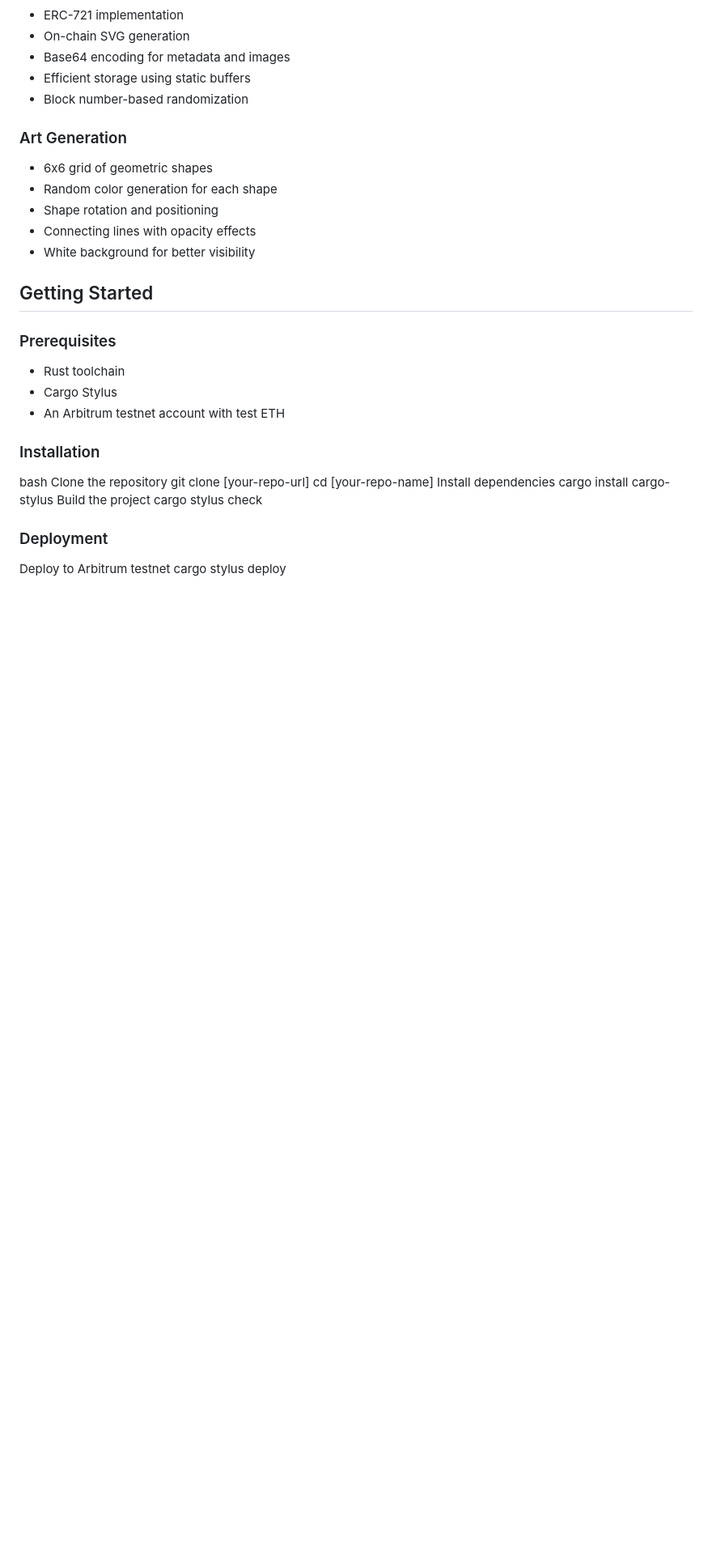
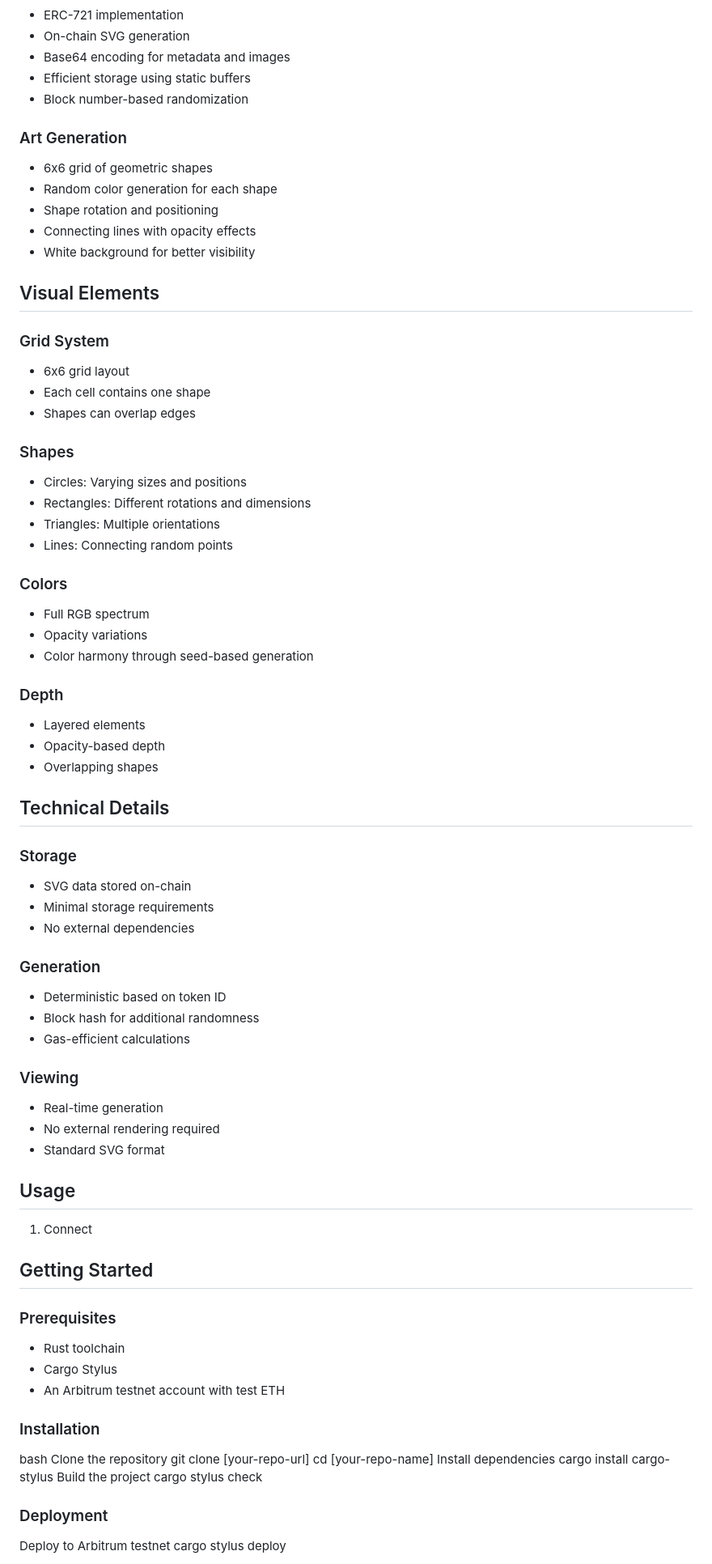
Before and after one commit to jayshreeanand/arbitrum-nft-generator, a Markdown page: README.md, the part around the change. Shown at 81% size. Drawn GitHub-style; blank space fills up the shorter version.

```diff
--- a/README.md
+++ b/README.md
@@ -34,6 +34,57 @@ This project demonstrates the power of Stylus by implementing a fully on-chain N
 - Shape rotation and positioning
 - Connecting lines with opacity effects
 - White background for better visibility
+
+## Visual Elements
+
+### Grid System
+
+- 6x6 grid layout
+- Each cell contains one shape
+- Shapes can overlap edges
+
+### Shapes
+
+- Circles: Varying sizes and positions
+- Rectangles: Different rotations and dimensions
+- Triangles: Multiple orientations
+- Lines: Connecting random points
+
+### Colors
+
+- Full RGB spectrum
+- Opacity variations
+- Color harmony through seed-based generation
+
+### Depth
+
+- Layered elements
+- Opacity-based depth
+- Overlapping shapes
+
+## Technical Details
+
+### Storage
+
+- SVG data stored on-chain
+- Minimal storage requirements
+- No external dependencies
+
+### Generation
+
+- Deterministic based on token ID
+- Block hash for additional randomness
+- Gas-efficient calculations
+
+### Viewing
+
+- Real-time generation
+- No external rendering required
+- Standard SVG format
+
+## Usage
+
+1. Connect
 
 ## Getting Started
 
```
